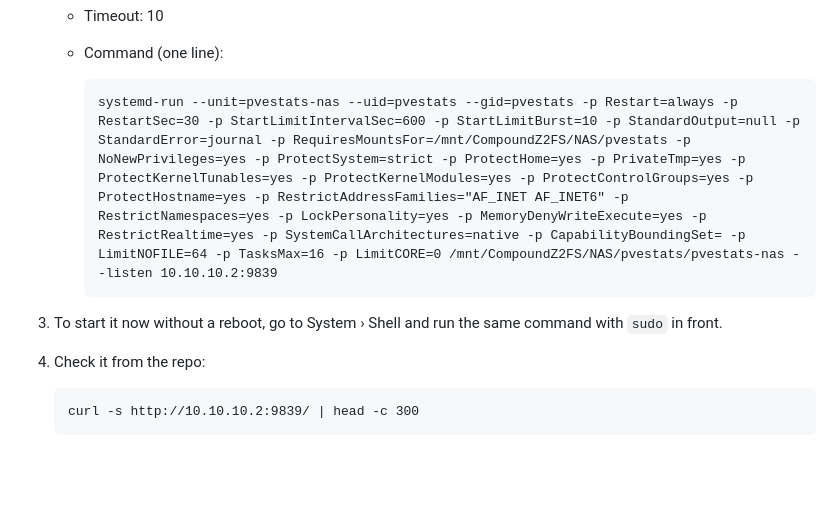
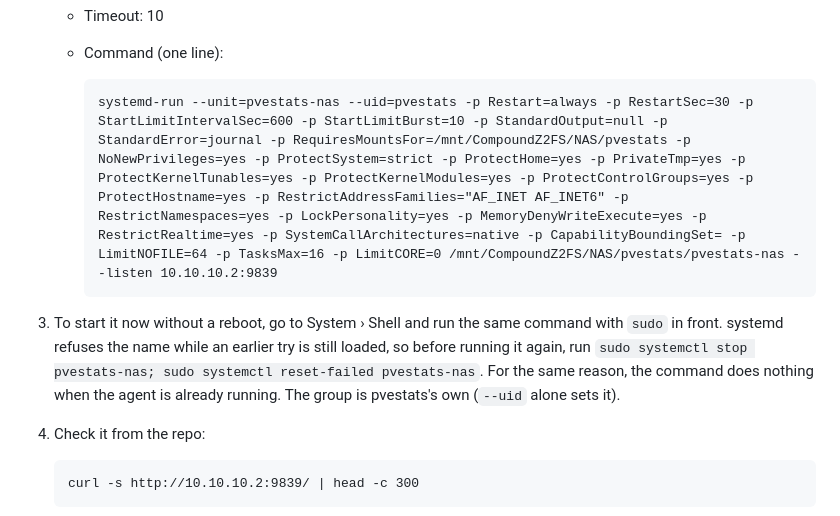
Before and after one commit to mizaimao/PVEStats, a Markdown page: nas/README.md, the part around the change. Drawn GitHub-style; blank space fills up the shorter version.

Commit message:
fix(nas): the second audit's findings on the TrueNAS install
No --gid: --uid alone gives the user's own group, whatever it is
named. Step 3 says how to retry a first start that failed, since
systemd refuses a unit name that is still loaded.

Co-Authored-By: Claude Opus 5.5 <noreply@anthropic.com>

```diff
--- a/nas/README.md
+++ b/nas/README.md
@@ -106,10 +106,14 @@ Checked on TrueNAS, as `pvestats`, in user-level units (2026-10-26):
    - Timeout: 10
    - Command (one line):
 
-         systemd-run --unit=pvestats-nas --uid=pvestats --gid=pvestats -p Restart=always -p RestartSec=30 -p StartLimitIntervalSec=600 -p StartLimitBurst=10 -p StandardOutput=null -p StandardError=journal -p RequiresMountsFor=/mnt/CompoundZ2FS/NAS/pvestats -p NoNewPrivileges=yes -p ProtectSystem=strict -p ProtectHome=yes -p PrivateTmp=yes -p ProtectKernelTunables=yes -p ProtectKernelModules=yes -p ProtectControlGroups=yes -p ProtectHostname=yes -p RestrictAddressFamilies="AF_INET AF_INET6" -p RestrictNamespaces=yes -p LockPersonality=yes -p MemoryDenyWriteExecute=yes -p RestrictRealtime=yes -p SystemCallArchitectures=native -p CapabilityBoundingSet= -p LimitNOFILE=64 -p TasksMax=16 -p LimitCORE=0 /mnt/CompoundZ2FS/NAS/pvestats/pvestats-nas --listen 10.10.10.2:9839
+         systemd-run --unit=pvestats-nas --uid=pvestats -p Restart=always -p RestartSec=30 -p StartLimitIntervalSec=600 -p StartLimitBurst=10 -p StandardOutput=null -p StandardError=journal -p RequiresMountsFor=/mnt/CompoundZ2FS/NAS/pvestats -p NoNewPrivileges=yes -p ProtectSystem=strict -p ProtectHome=yes -p PrivateTmp=yes -p ProtectKernelTunables=yes -p ProtectKernelModules=yes -p ProtectControlGroups=yes -p ProtectHostname=yes -p RestrictAddressFamilies="AF_INET AF_INET6" -p RestrictNamespaces=yes -p LockPersonality=yes -p MemoryDenyWriteExecute=yes -p RestrictRealtime=yes -p SystemCallArchitectures=native -p CapabilityBoundingSet= -p LimitNOFILE=64 -p TasksMax=16 -p LimitCORE=0 /mnt/CompoundZ2FS/NAS/pvestats/pvestats-nas --listen 10.10.10.2:9839
 
 3. To start it now without a reboot, go to System › Shell and run the same
-   command with `sudo` in front.
+   command with `sudo` in front. systemd refuses the name while an earlier
+   try is still loaded, so before running it again, run
+   `sudo systemctl stop pvestats-nas; sudo systemctl reset-failed pvestats-nas`.
+   For the same reason, the command does nothing when the agent is already
+   running. The group is pvestats's own (`--uid` alone sets it).
 
 4. Check it from the repo:
 
```
